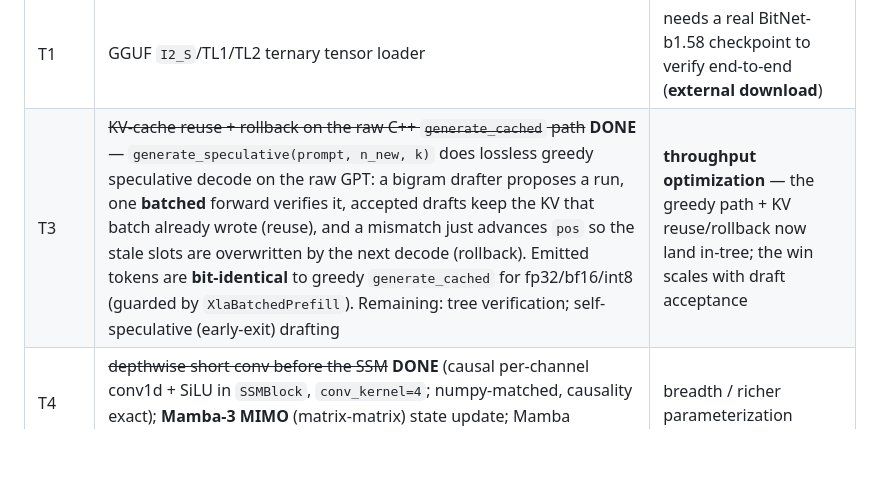
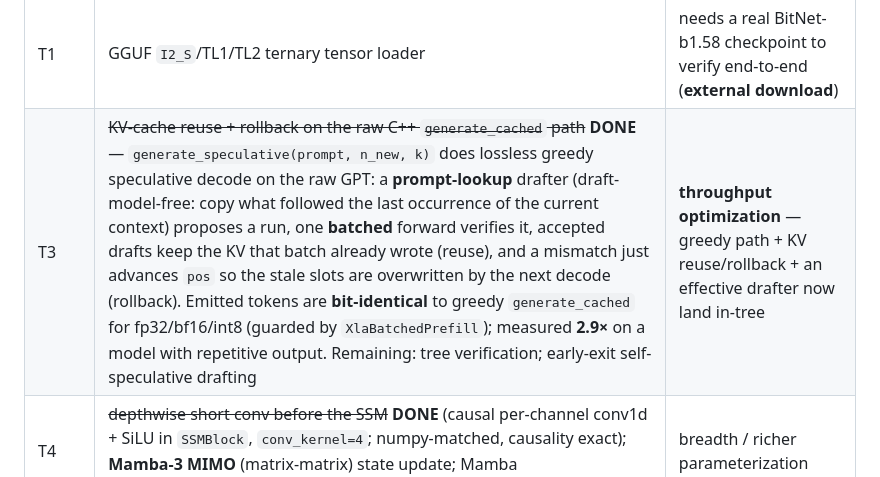
Before and after one commit to etienne0114/vgre, a Markdown page: docs/missingFeatures.md, the part around the change. Rendered like a GitHub page; blank space fills up the shorter version.

Commit message:
docs(T3): prompt-lookup drafter + 2.9x measured on repetitive output

```diff
--- a/docs/missingFeatures.md
+++ b/docs/missingFeatures.md
@@ -85,7 +85,7 @@ references**, and live in the LLVM-free `libvgre_nn`. Build steps and success cr
 | Track | Left | Nature |
 |-------|------|--------|
 | T1 | GGUF `I2_S`/TL1/TL2 ternary tensor loader | needs a real BitNet-b1.58 checkpoint to verify end-to-end (**external download**) |
-| T3 | ~~KV-cache reuse + rollback on the raw C++ `generate_cached` path~~ **DONE** — `generate_speculative(prompt, n_new, k)` does lossless greedy speculative decode on the raw GPT: a bigram drafter proposes a run, one **batched** forward verifies it, accepted drafts keep the KV that batch already wrote (reuse), and a mismatch just advances `pos` so the stale slots are overwritten by the next decode (rollback). Emitted tokens are **bit-identical** to greedy `generate_cached` for fp32/bf16/int8 (guarded by `XlaBatchedPrefill`). Remaining: tree verification; self-speculative (early-exit) drafting | **throughput optimization** — the greedy path + KV reuse/rollback now land in-tree; the win scales with draft acceptance |
+| T3 | ~~KV-cache reuse + rollback on the raw C++ `generate_cached` path~~ **DONE** — `generate_speculative(prompt, n_new, k)` does lossless greedy speculative decode on the raw GPT: a **prompt-lookup** drafter (draft-model-free: copy what followed the last occurrence of the current context) proposes a run, one **batched** forward verifies it, accepted drafts keep the KV that batch already wrote (reuse), and a mismatch just advances `pos` so the stale slots are overwritten by the next decode (rollback). Emitted tokens are **bit-identical** to greedy `generate_cached` for fp32/bf16/int8 (guarded by `XlaBatchedPrefill`); measured **2.9×** on a model with repetitive output. Remaining: tree verification; early-exit self-speculative drafting | **throughput optimization** — greedy path + KV reuse/rollback + an effective drafter now land in-tree |
 | T4 | ~~depthwise short conv before the SSM~~ **DONE** (causal per-channel conv1d + SiLU in `SSMBlock`, `conv_kernel=4`; numpy-matched, causality exact); **Mamba-3 MIMO** (matrix-matrix) state update; Mamba safetensors/GGUF loader | breadth / richer parameterization |
 | T5 | ~~SIMD unpack path for the 4-bit decode~~ **DONE** — the MXFP4 GEMM now decodes each 32-element block **once** into a stack buffer reused across all M rows (M× fewer nibble decodes) with a contiguous, auto-vectorizable fp32 block-dot and a contiguous per-column accumulator: **21.4× vs the old per-(m,n) decode** (M=256,K=N=2048), bit-identical result. Portable (no arch intrinsics). | perf |
 | T6 | ~~int4 base option~~ **DONE** (`QLoRALinear(base_format="int4")`: symmetric per-column 4-bit, 4.25 bits/weight, ~11× lower reconstruction error than the 2-bit ternary base); ~~MXFP4 base~~ **DONE** (`QLoRALinear(base_format="mxfp4")`: OCP E2M1 codes + shared E8M0 power-of-two scale per 32-row block, 4.25 bits/weight, numpy-side codec mirroring `include/vgre/xla/mxfp4.h`); dequant-in-GEMM for the base path | breadth / peak-memory |
```
